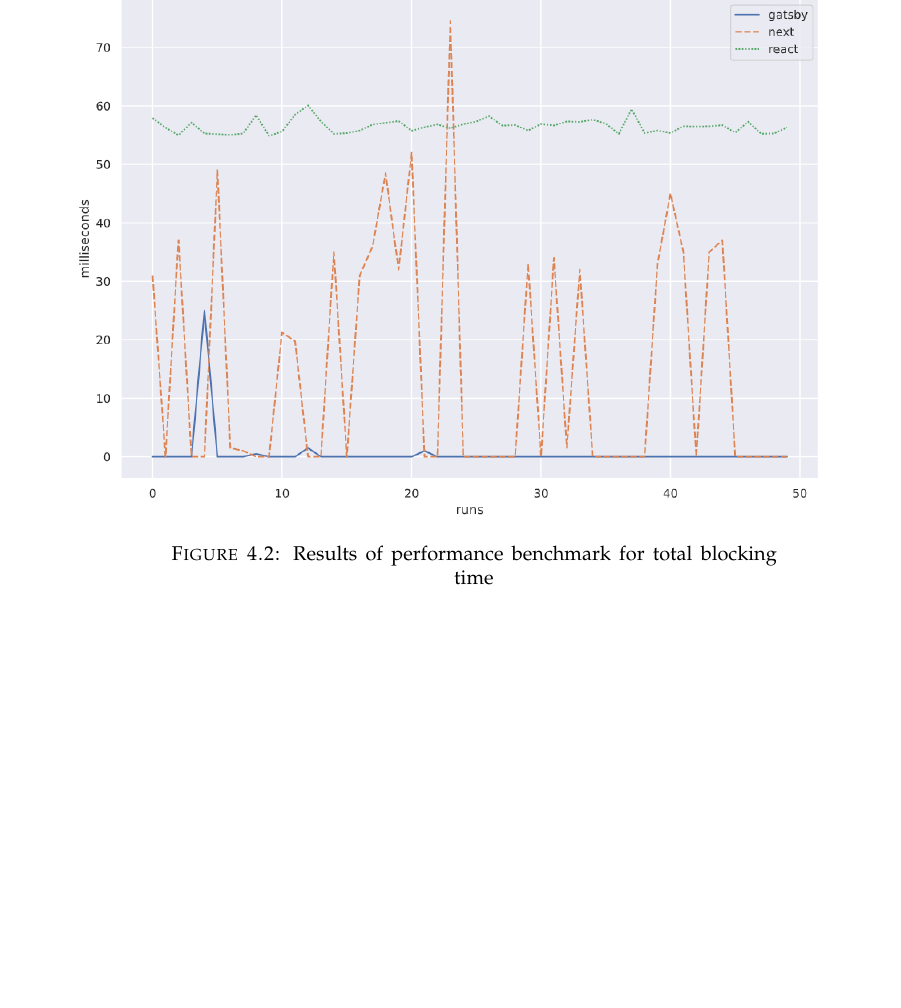
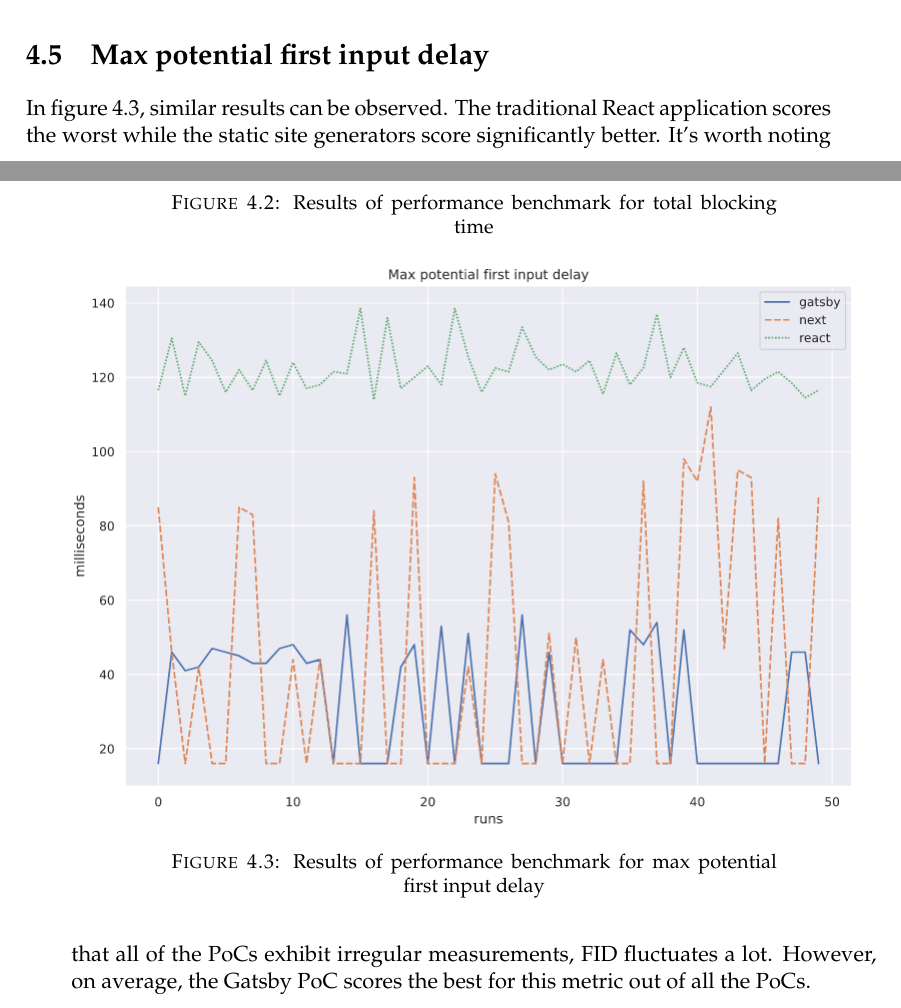
Before and after one commit to niekcandaele/BAP, a LaTeX thesis (thesis/main.tex, which reads thesis/Chapters/Chapter4.tex): part of page 28 of 35 before the commit and two parts of pages 27 and 28 of 37 after it, the two joined at a grey line, cut at the place of the change, the shorter picture padded with empty space. Compiled offline with pdfLaTeX.

Commit message:
feat: add FID plot

```diff
--- a/thesis/Chapters/Chapter4.tex
+++ b/thesis/Chapters/Chapter4.tex
@@ -125,6 +125,20 @@ In figure \ref{fig:total_blocking_time}, similar results to the previous figure
 The traditional React application scores much less favorably than the static site generators.
 Interestingly, the results for Next seem to spike a lot.
 
+
+\section{Max potential first input delay}
+
+\begin{figure}[htb!]
+	\includegraphics[scale=0.5]{max_potential_first_input_delay}
+	\caption{Results of performance benchmark for max potential first input delay}
+	\label{fig:max_potential_first_input_delay}
+\end{figure}
+
+In figure \ref{fig:max_potential_first_input_delay}, similar results can be observed.
+The traditional React application scores the worst while the static site generators score significantly better.
+It's worth noting that all of the PoCs exhibit irregular measurements, FID fluctuates a lot.
+However, on average, the Gatsby PoC scores the best for this metric out of all the PoCs.
+
 \section{Bundle size}
 
 To measure the size of the resulting files after a production build was measured with the Unix command
```
Also changed, not shown: thesis/Figures/max_potential_first_input_delay.png (added).
